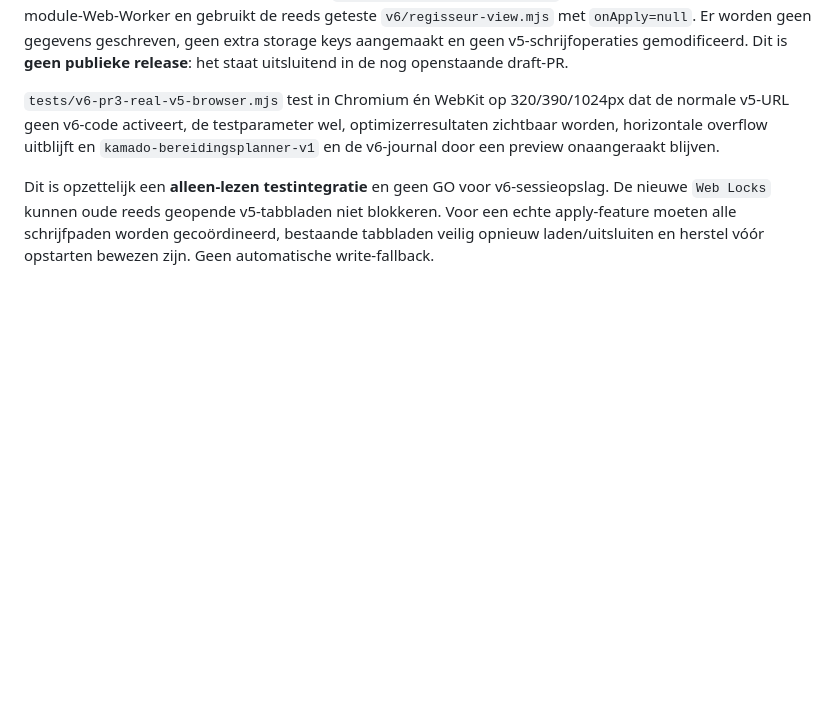
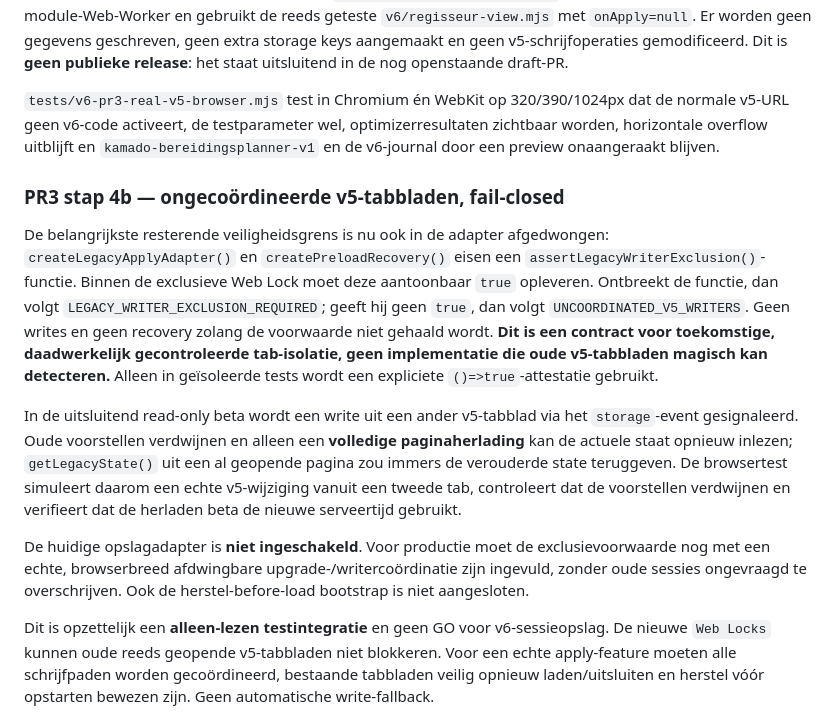
Before and after one commit to eelbrethouwer-jpg/bbq_planner_card, a Markdown page: docs/V6_PR3_INTERACTIVE.md, the part around the change. Rendered like a GitHub page; blank space fills up the shorter version.

Commit message:
docs(v6-pr3): record fail-closed legacy writer exclusion and real stale-tab behavior

```diff
--- a/docs/V6_PR3_INTERACTIVE.md
+++ b/docs/V6_PR3_INTERACTIVE.md
@@ -49,6 +49,35 @@ testparameter wel, optimizerresultaten zichtbaar worden, horizontale
 overflow uitblijft en `kamado-bereidingsplanner-v1` en de v6-journal
 door een preview onaangeraakt blijven.
 
+### PR3 stap 4b — ongecoördineerde v5-tabbladen, fail-closed
+
+De belangrijkste resterende veiligheidsgrens is nu ook in de adapter
+afgedwongen: `createLegacyApplyAdapter()` en
+`createPreloadRecovery()` eisen een
+`assertLegacyWriterExclusion()`-functie. Binnen de exclusieve Web Lock
+moet deze aantoonbaar `true` opleveren. Ontbreekt de functie, dan volgt
+`LEGACY_WRITER_EXCLUSION_REQUIRED`; geeft hij geen `true`, dan volgt
+`UNCOORDINATED_V5_WRITERS`. Geen writes en geen recovery zolang de
+voorwaarde niet gehaald wordt. **Dit is een contract voor toekomstige,
+daadwerkelijk gecontroleerde tab-isolatie, geen implementatie die oude
+v5-tabbladen magisch kan detecteren.** Alleen in geïsoleerde tests wordt
+een expliciete `()=>true`-attestatie gebruikt.
+
+In de uitsluitend read-only beta wordt een write uit een ander
+v5-tabblad via het `storage`-event gesignaleerd. Oude voorstellen
+verdwijnen en alleen een **volledige paginaherlading** kan de actuele
+staat opnieuw inlezen; `getLegacyState()` uit een al geopende pagina
+zou immers de verouderde state teruggeven. De browsertest simuleert
+daarom een echte v5-wijziging vanuit een tweede tab, controleert
+dat de voorstellen verdwijnen en verifieert dat de herladen beta
+de nieuwe serveertijd gebruikt.
+
+De huidige opslagadapter is **niet ingeschakeld**. Voor productie moet
+de exclusievoorwaarde nog met een echte, browserbreed afdwingbare
+upgrade-/writercoördinatie zijn ingevuld, zonder oude sessies
+ongevraagd te overschrijven. Ook de herstel-before-load bootstrap
+is niet aangesloten.
+
 Dit is opzettelijk een **alleen-lezen testintegratie** en geen GO voor
 v6-sessieopslag. De nieuwe `Web Locks` kunnen oude reeds geopende v5-tabbladen
 niet blokkeren. Voor een echte apply-feature moeten alle schrijfpaden worden
```
